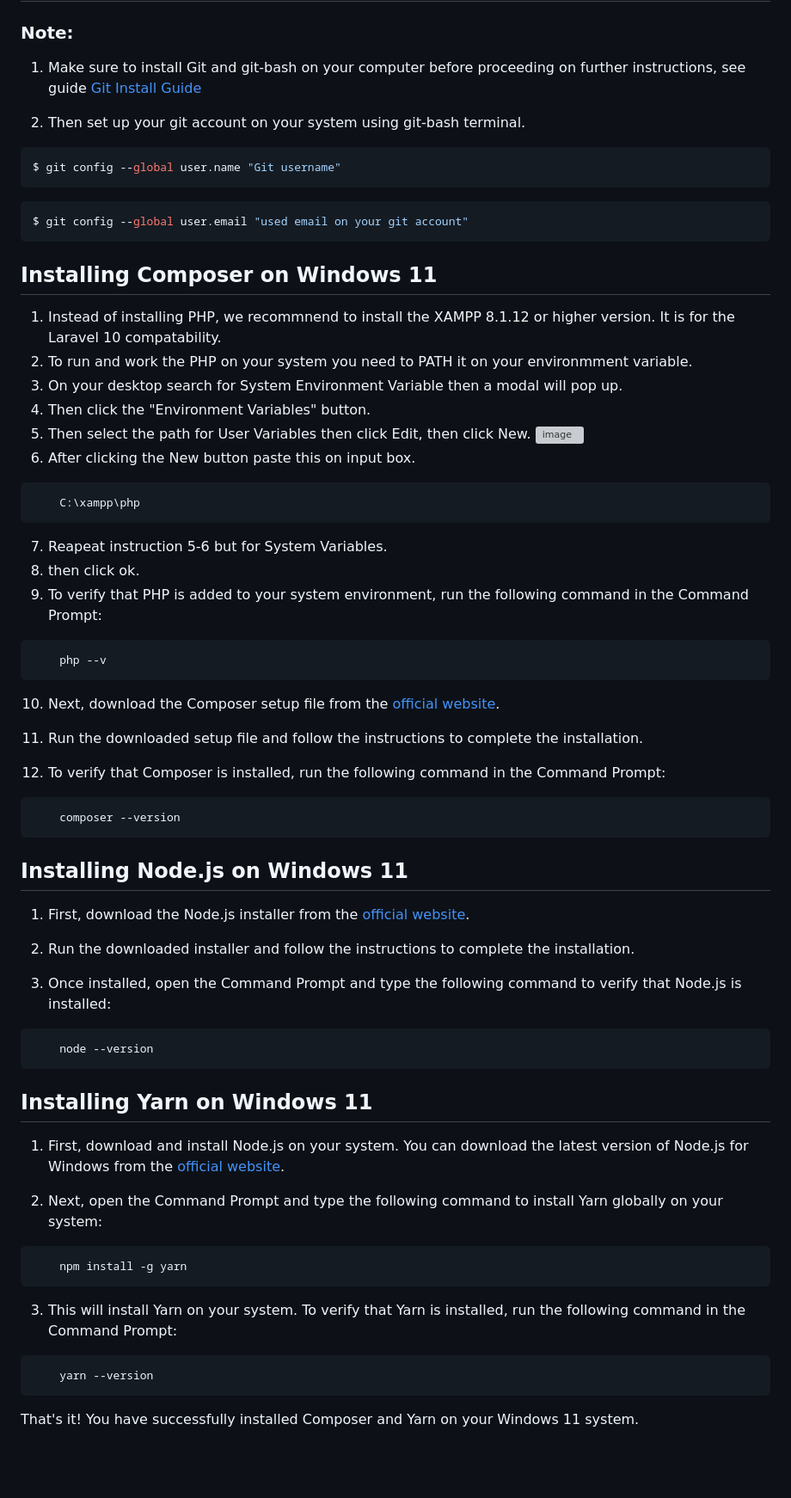
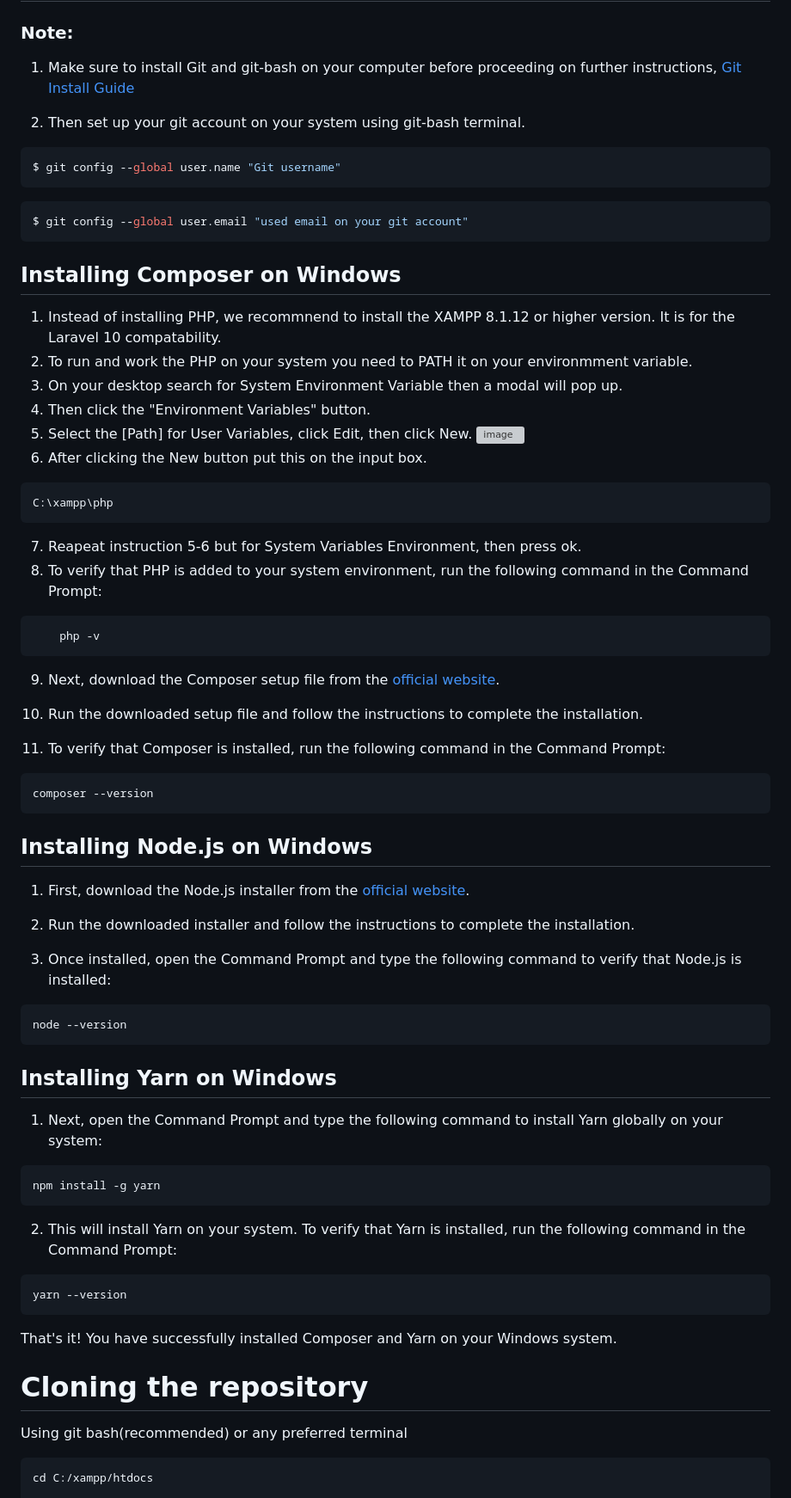
Before and after one commit to jccd-dev/DICTr5, a Markdown page: README.md, the part around the change printed below. Shown: that part at 86% size. Rendered like a GitHub page; blank space fills up the shorter version; grey boxes are pictures that could not be loaded.

Commit message:
Update README.md
Updated successfully

````diff
--- a/README.md
+++ b/README.md
@@ -1,7 +1,7 @@
 # Installing Composer, NodeJs and Yarn on Windows
 
 ### Note:
-1. Make sure to install Git and git-bash on your computer before proceeding on further instructions, see guide [Git Install Guide](https://git-scm.com/book/en/v2/Getting-Started-Installing-Git)
+1. Make sure to install Git and git-bash on your computer before proceeding on further instructions, [Git Install Guide](https://git-scm.com/book/en/v2/Getting-Started-Installing-Git)
 
 2. Then set up your git account on your system using git-bash terminal.
 ```bash
@@ -11,34 +11,33 @@ $ git config --global user.name "Git username"
 $ git config --global user.email "used email on your git account"
 ```
 
-## Installing Composer on Windows 11
+## Installing Composer on Windows
 
 1. Instead of installing PHP, we recommnend to install the XAMPP 8.1.12 or higher version. It is for the Laravel 10 compatability.
 2. To run and work the PHP on your system you need to PATH it on your environmment variable.
 3. On your desktop search for System Environment Variable then a modal will pop up.
 4. Then click the "Environment Variables" button.
-5. Then select the path for User Variables then click Edit, then click New.
+5. Select the [Path] for User Variables, click Edit, then click New.
     ![image](https://user-images.githubusercontent.com/119395442/229665114-9d6e490b-fec7-4275-9056-f4febb594d18.png)
-6. After clicking the New button paste this on input box.
+6. After clicking the New button put this on the input box.
 ```bash
-    C:\xampp\php
+C:\xampp\php
 ```
-7. Reapeat instruction 5-6 but for System Variables.
-8. then click ok.
-9. To verify that PHP is added to your system environment, run the following command in the Command Prompt:
+7. Reapeat instruction 5-6 but for System Variables Environment, then press ok.
+8. To verify that PHP is added to your system environment, run the following command in the Command Prompt:
 ```bash
-    php --v
+    php -v
 ```
-10. Next, download the Composer setup file from the [official website](https://getcomposer.org/download/).
+9. Next, download the Composer setup file from the [official website](https://getcomposer.org/download/).
 
-11. Run the downloaded setup file and follow the instructions to complete the installation.
+10. Run the downloaded setup file and follow the instructions to complete the installation.
 
-12. To verify that Composer is installed, run the following command in the Command Prompt:
+11. To verify that Composer is installed, run the following command in the Command Prompt:
 ```bash
-    composer --version
+composer --version
 ```
 
-## Installing Node.js on Windows 11
+## Installing Node.js on Windows
 
 1. First, download the Node.js installer from the [official website](https://nodejs.org/en/download/).
 
@@ -46,25 +45,25 @@ $ git config --global user.email "used email on your git account"
 
 3. Once installed, open the Command Prompt and type the following command to verify that Node.js is installed:
 ```bash
-    node --version
+node --version
 ```
 
+## Installing Yarn on Windows
 
-
-## Installing Yarn on Windows 11
-
-1. First, download and install Node.js on your system. You can download the latest version of Node.js for Windows from the [official website](https://nodejs.org/en/download/).
-
-2. Next, open the Command Prompt and type the following command to install Yarn globally on your system:
+1. Next, open the Command Prompt and type the following command to install Yarn globally on your system:
 ```bash
-    npm install -g yarn
+npm install -g yarn
 ```
 
-3. This will install Yarn on your system. To verify that Yarn is installed, run the following command in the Command Prompt:
+2. This will install Yarn on your system. To verify that Yarn is installed, run the following command in the Command Prompt:
 ```bash
-    yarn --version
+yarn --version
 ```
 
+That's it! You have successfully installed Composer and Yarn on your Windows system.
 
-That's it! You have successfully installed Composer and Yarn on your Windows 11 system.
+# Cloning the repository
+Using git bash(recommended) or any preferred terminal
+```bash
+cd C:/xampp/htdocs
 
````
Also changed, not shown: other parts of README.md (+26 -3 lines).
